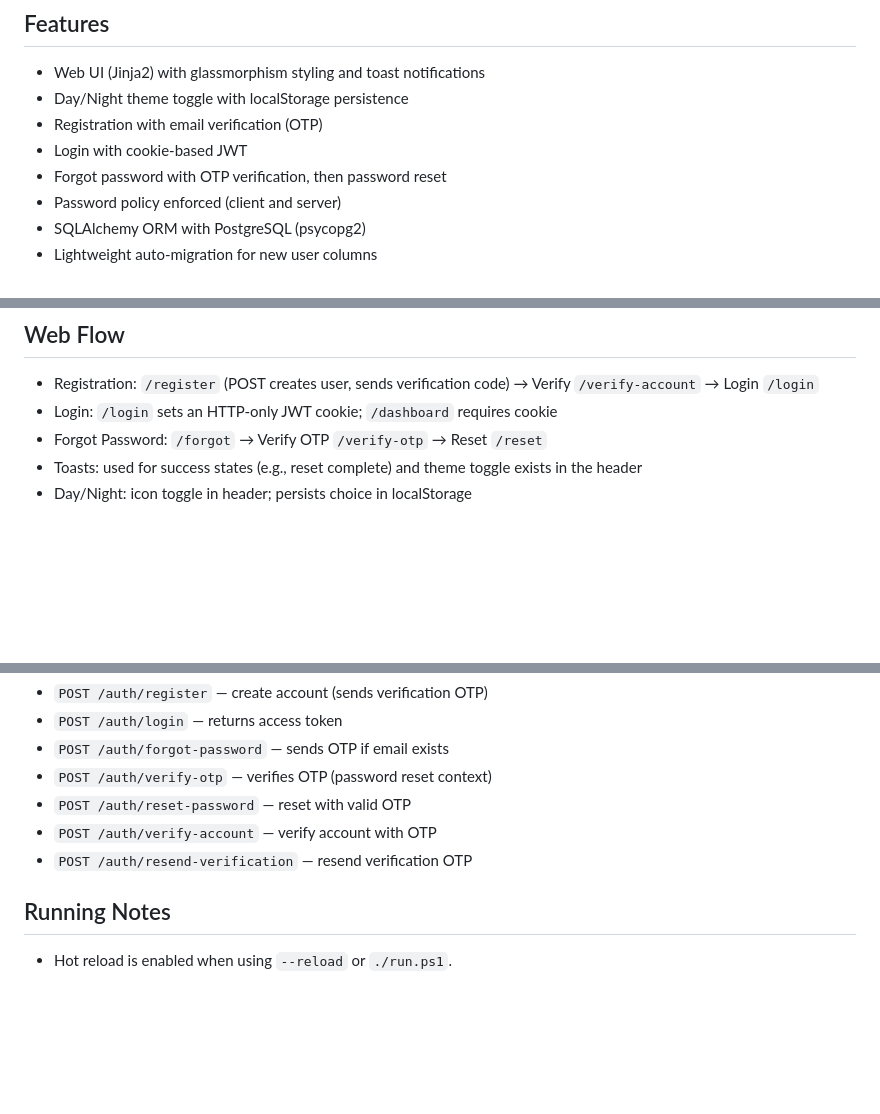
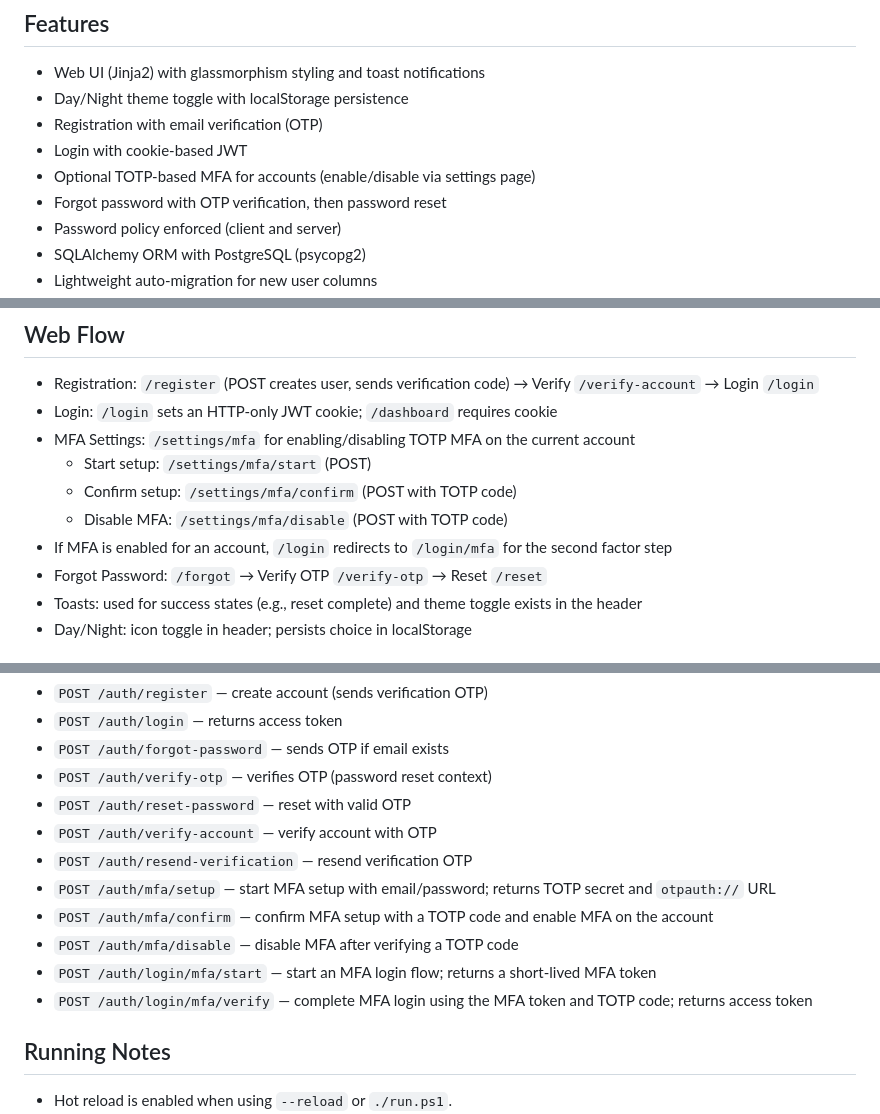
Before and after one commit to mcdofrenchfreis/AuthenticationFASTAPI, a Markdown page: README.md, 3 parts joined by grey strips. Drawn GitHub-style; blank space fills up the shorter version.

Commit message:
AUTH: Update README.md

```diff
--- a/README.md
+++ b/README.md
@@ -7,6 +7,7 @@ A full-stack authentication starter built with FastAPI, SQLAlchemy, and Jinja2 t
 - Day/Night theme toggle with localStorage persistence
 - Registration with email verification (OTP)
 - Login with cookie-based JWT
+- Optional TOTP-based MFA for accounts (enable/disable via settings page)
 - Forgot password with OTP verification, then password reset
 - Password policy enforced (client and server)
 - SQLAlchemy ORM with PostgreSQL (psycopg2)
@@ -99,6 +101,11 @@ Enforced on both client and server (registration and reset):
 ## Web Flow
 - Registration: `/register` (POST creates user, sends verification code) → Verify `/verify-account` → Login `/login`
 - Login: `/login` sets an HTTP-only JWT cookie; `/dashboard` requires cookie
+- MFA Settings: `/settings/mfa` for enabling/disabling TOTP MFA on the current account
+  - Start setup: `/settings/mfa/start` (POST)
+  - Confirm setup: `/settings/mfa/confirm` (POST with TOTP code)
+  - Disable MFA: `/settings/mfa/disable` (POST with TOTP code)
+- If MFA is enabled for an account, `/login` redirects to `/login/mfa` for the second factor step
 - Forgot Password: `/forgot` → Verify OTP `/verify-otp` → Reset `/reset`
 - Toasts: used for success states (e.g., reset complete) and theme toggle exists in the header
 - Day/Night: icon toggle in header; persists choice in localStorage
@@ -112,6 +119,11 @@ Base prefix: `/auth`
 - `POST /auth/reset-password` — reset with valid OTP
 - `POST /auth/verify-account` — verify account with OTP
 - `POST /auth/resend-verification` — resend verification OTP
+- `POST /auth/mfa/setup` — start MFA setup with email/password; returns TOTP secret and `otpauth://` URL
+- `POST /auth/mfa/confirm` — confirm MFA setup with a TOTP code and enable MFA on the account
+- `POST /auth/mfa/disable` — disable MFA after verifying a TOTP code
+- `POST /auth/login/mfa/start` — start an MFA login flow; returns a short-lived MFA token
+- `POST /auth/login/mfa/verify` — complete MFA login using the MFA token and TOTP code; returns access token
 
 ## Running Notes
 - Hot reload is enabled when using `--reload` or `./run.ps1`.
```
Also changed, not shown: other parts of README.md (+1 -0 lines).
